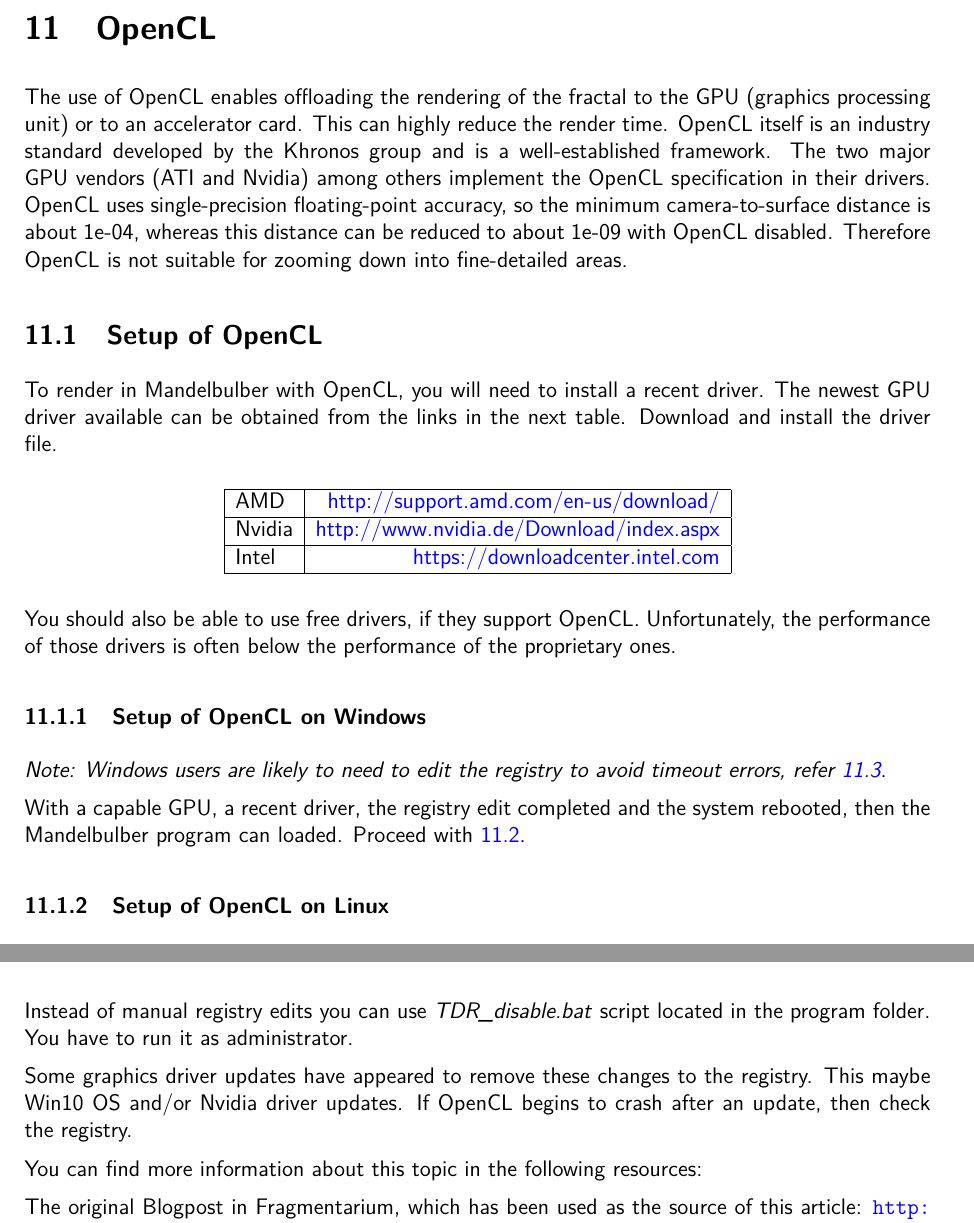
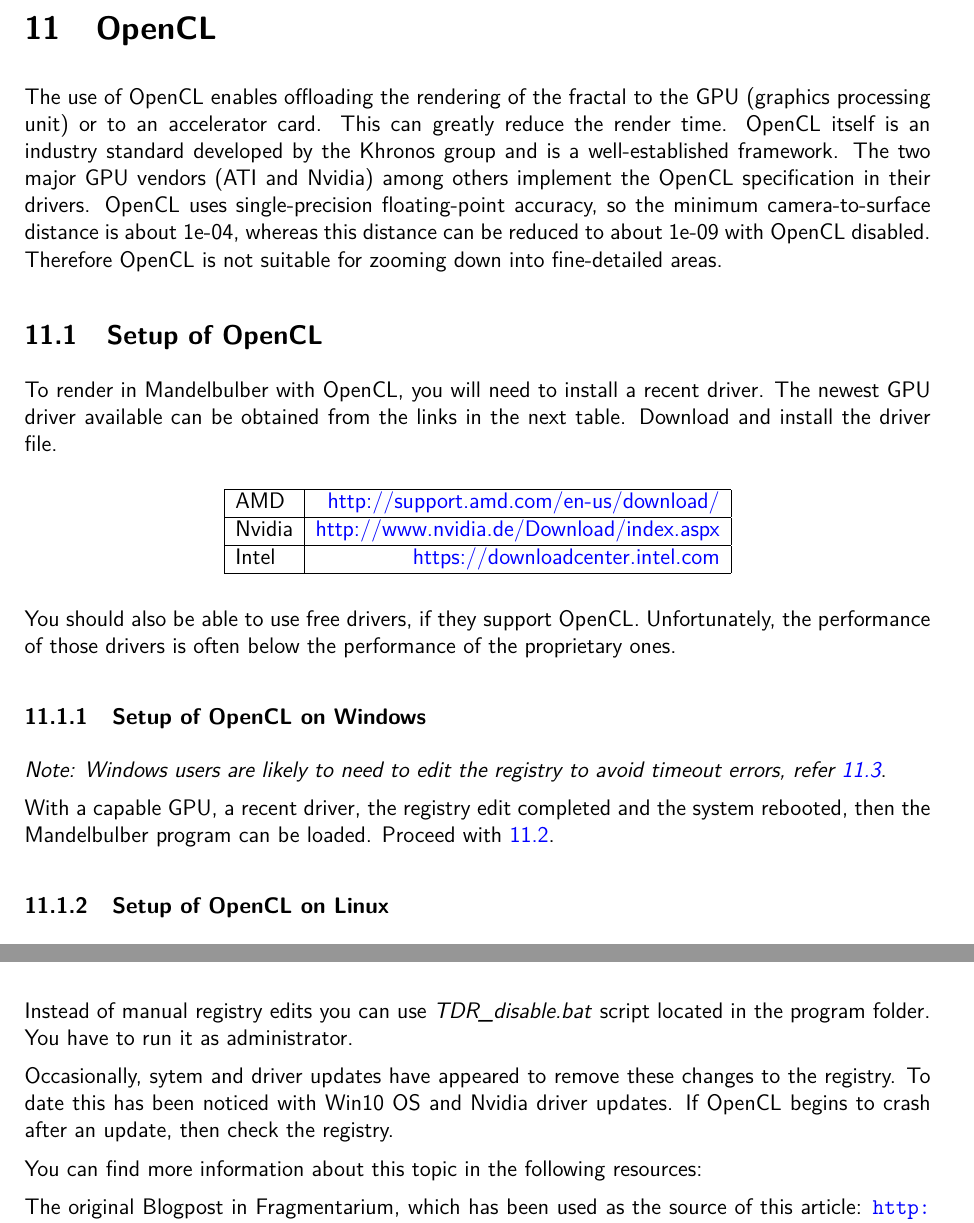
Before and after one commit to buddhi1980/mandelbulber_doc, a LaTeX document (handbook.tex, which reads mandelbulber2/manual/chapters/opencl.tex): two parts of pages 66 and 69 of 104, joined at a grey line, cut so that both start at the same text. Compiled offline with pdfLaTeX.

Commit message:
Update opencl.tex
minor edits

```diff
--- a/mandelbulber2/manual/chapters/opencl.tex
+++ b/mandelbulber2/manual/chapters/opencl.tex
@@ -3,7 +3,7 @@
 \section{OpenCL}\label{opencl}\index{OpenCL}
 
 The use of OpenCL \index{termination condition!maxiter} enables offloading the rendering of the fractal to the
-GPU (graphics processing unit) or to an accelerator card. This can highly reduce the render time.
+GPU (graphics processing unit) or to an accelerator card. This can greatly reduce the render time.
 OpenCL itself is an industry standard developed by the Khronos group and
 is a well-established framework. The two major GPU vendors (ATI and Nvidia)
 among others implement the OpenCL specification in their drivers.
@@ -34,7 +34,7 @@ Unfortunately, the performance of those drivers is often below the performance o
 \subsubsection{Setup of OpenCL on Windows}\label{setup-opencl-windows}
 \emph{Note: Windows users are likely to need to edit the registry to avoid timeout errors, refer \ref{opencl-troubleshooting}}.
 
-With a capable GPU, a recent driver, the registry edit completed and the system rebooted, then the Mandelbulber program can loaded.
+With a capable GPU, a recent driver, the registry edit completed and the system rebooted, then the Mandelbulber program can be loaded.
 Proceed with \ref{configure-opencl}.
 
 \subsubsection{Setup of OpenCL on Linux}\label{setup-opencl-linux}
@@ -124,7 +124,7 @@ Change of registry takes effect after restart of Windows.
 
 Instead of manual registry edits you can use \emph{TDR\_disable.bat} script located in the program folder. You have to run it as administrator.
 
-Some graphics driver updates have appeared to remove these changes to the registry. This maybe Win10 OS and/or Nvidia driver updates. If OpenCL begins to crash after an update, then check the registry.
+Occasionally, sytem and driver updates have appeared to remove these changes to the registry. To date this has been noticed with Win10 OS and Nvidia driver updates. If OpenCL begins to crash after an update, then check the registry.
 
 You can find more information about this topic in the following resources:
 
```
